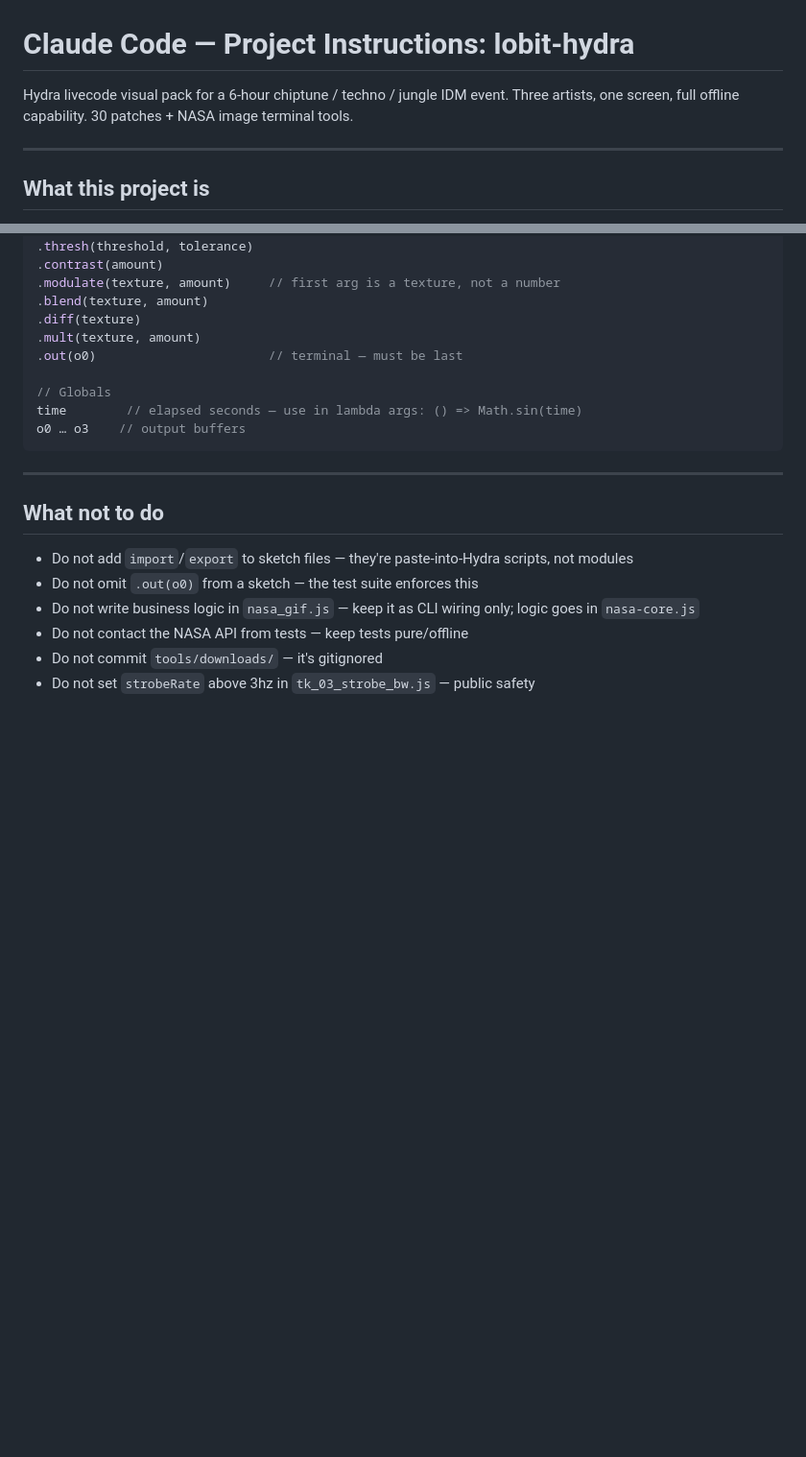
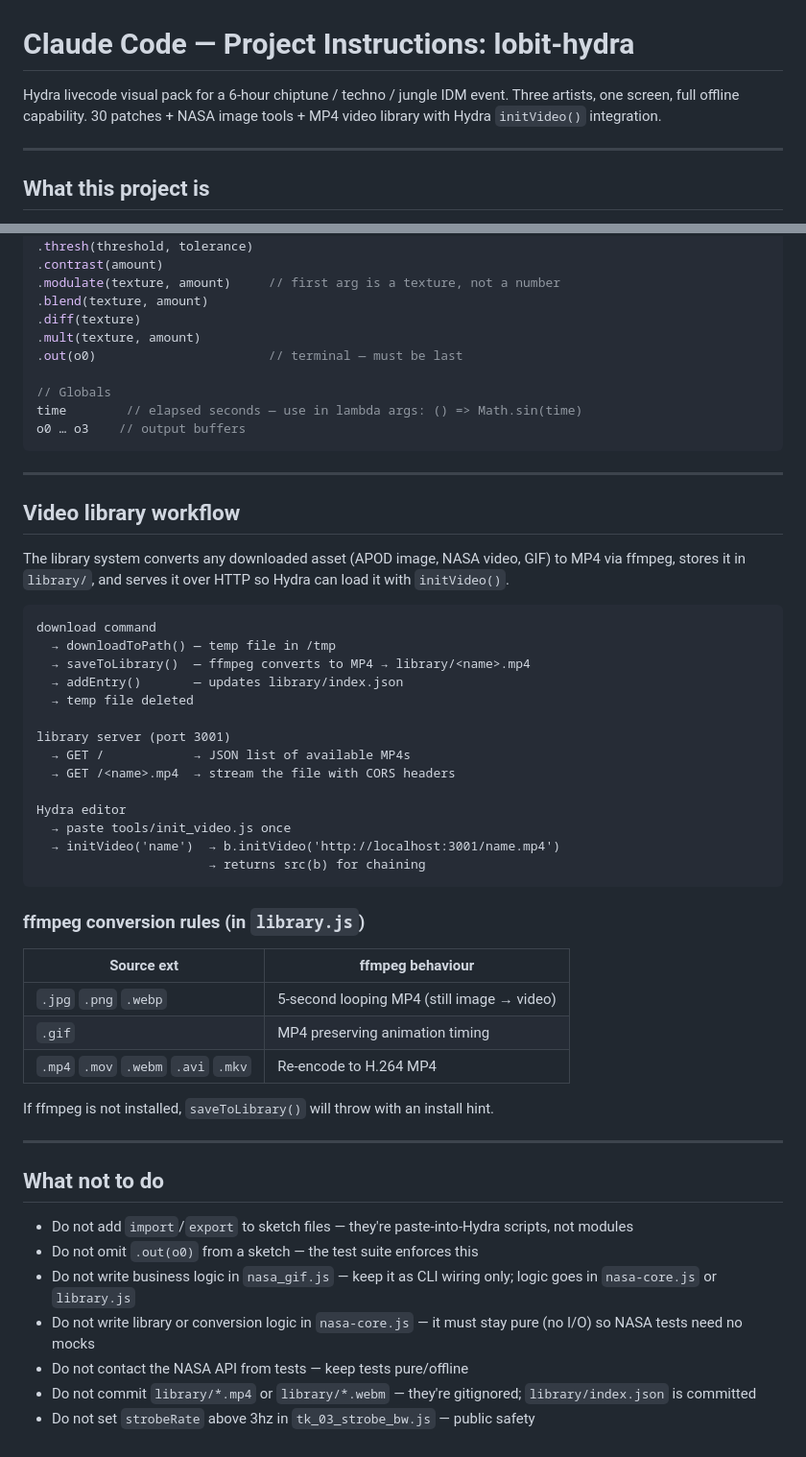
Before and after one commit to markdenardo/lobit-hydra, a Markdown page: CLAUDE.md, 2 parts joined by grey strips. Shown at 96% size. Drawn GitHub-style; blank space fills up the shorter version.

Commit message:
docs: update CLAUDE.md — library system, ffmpeg, initVideo workflow, revised file map and what-not-to-do

````diff
--- a/CLAUDE.md
+++ b/CLAUDE.md
@@ -1,6 +1,6 @@
 # Claude Code — Project Instructions: lobit-hydra
 
-Hydra livecode visual pack for a 6-hour chiptune / techno / jungle IDM event. Three artists, one screen, full offline capability. 30 patches + NASA image terminal tools.
+Hydra livecode visual pack for a 6-hour chiptune / techno / jungle IDM event. Three artists, one screen, full offline capability. 30 patches + NASA image tools + MP4 video library with Hydra `initVideo()` integration.
 
 ---
 
@@ -162,11 +173,45 @@ o0 … o3    // output buffers
 
 ---
 
+## Video library workflow
+
+The library system converts any downloaded asset (APOD image, NASA video, GIF) to MP4 via ffmpeg, stores it in `library/`, and serves it over HTTP so Hydra can load it with `initVideo()`.
+
+```
+download command
+  → downloadToPath() — temp file in /tmp
+  → saveToLibrary()  — ffmpeg converts to MP4 → library/<name>.mp4
+  → addEntry()       — updates library/index.json
+  → temp file deleted
+
+library server (port 3001)
+  → GET /            → JSON list of available MP4s
+  → GET /<name>.mp4  → stream the file with CORS headers
+
+Hydra editor
+  → paste tools/init_video.js once
+  → initVideo('name')  → b.initVideo('http://localhost:3001/name.mp4')
+                       → returns src(b) for chaining
+```
+
+### ffmpeg conversion rules (in `library.js`)
+
+| Source ext | ffmpeg behaviour |
+|------------|-----------------|
+| `.jpg` `.png` `.webp` | 5-second looping MP4 (still image → video) |
+| `.gif` | MP4 preserving animation timing |
+| `.mp4` `.mov` `.webm` `.avi` `.mkv` | Re-encode to H.264 MP4 |
+
+If ffmpeg is not installed, `saveToLibrary()` will throw with an install hint.
+
+---
+
 ## What not to do
 
 - Do not add `import`/`export` to sketch files — they're paste-into-Hydra scripts, not modules
 - Do not omit `.out(o0)` from a sketch — the test suite enforces this
-- Do not write business logic in `nasa_gif.js` — keep it as CLI wiring only; logic goes in `nasa-core.js`
+- Do not write business logic in `nasa_gif.js` — keep it as CLI wiring only; logic goes in `nasa-core.js` or `library.js`
+- Do not write library or conversion logic in `nasa-core.js` — it must stay pure (no I/O) so NASA tests need no mocks
 - Do not contact the NASA API from tests — keep tests pure/offline
-- Do not commit `tools/downloads/` — it's gitignored
+- Do not commit `library/*.mp4` or `library/*.webm` — they're gitignored; `library/index.json` is committed
 - Do not set `strobeRate` above 3hz in `tk_03_strobe_bw.js` — public safety
````
Also changed, not shown: other parts of CLAUDE.md (+18 -7 lines).
